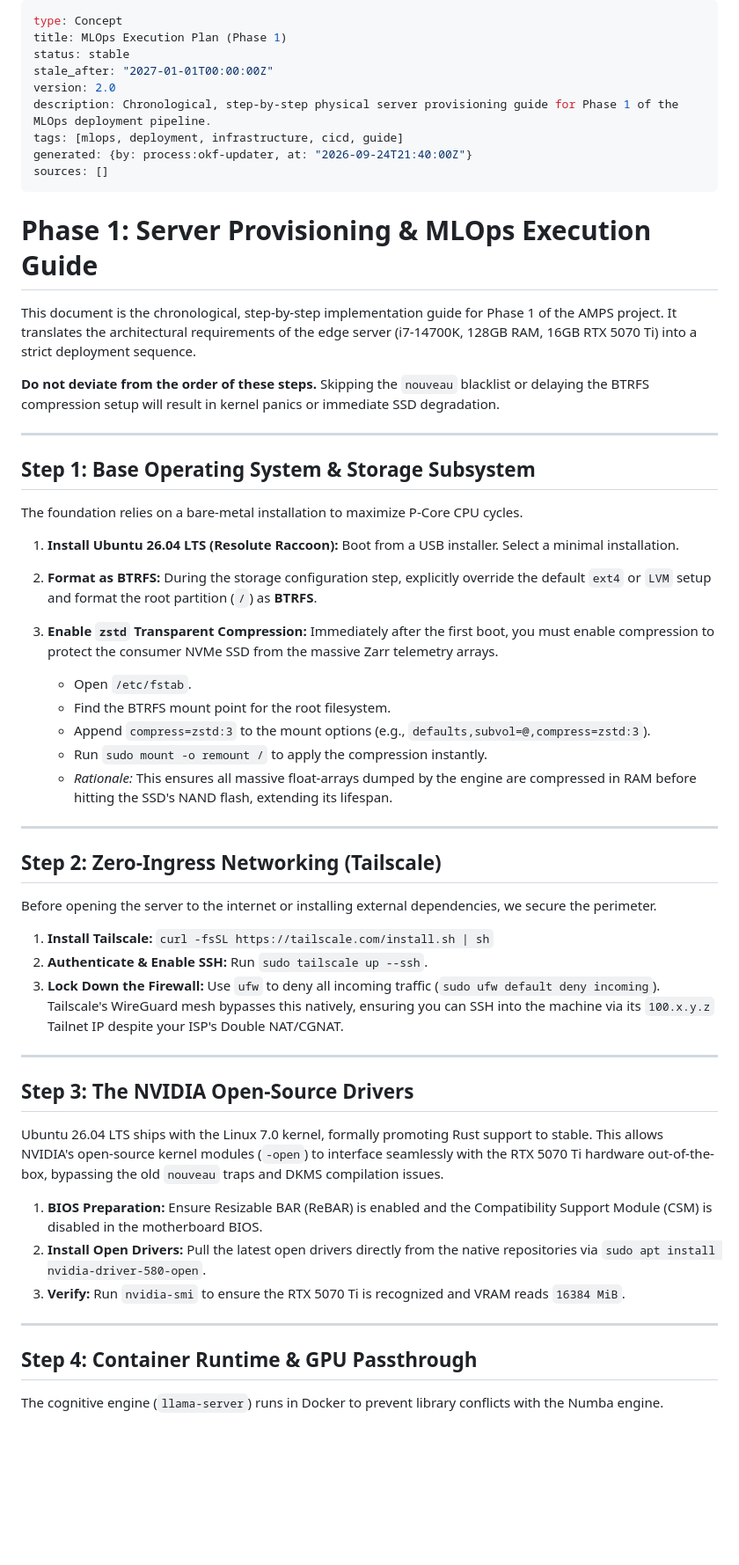
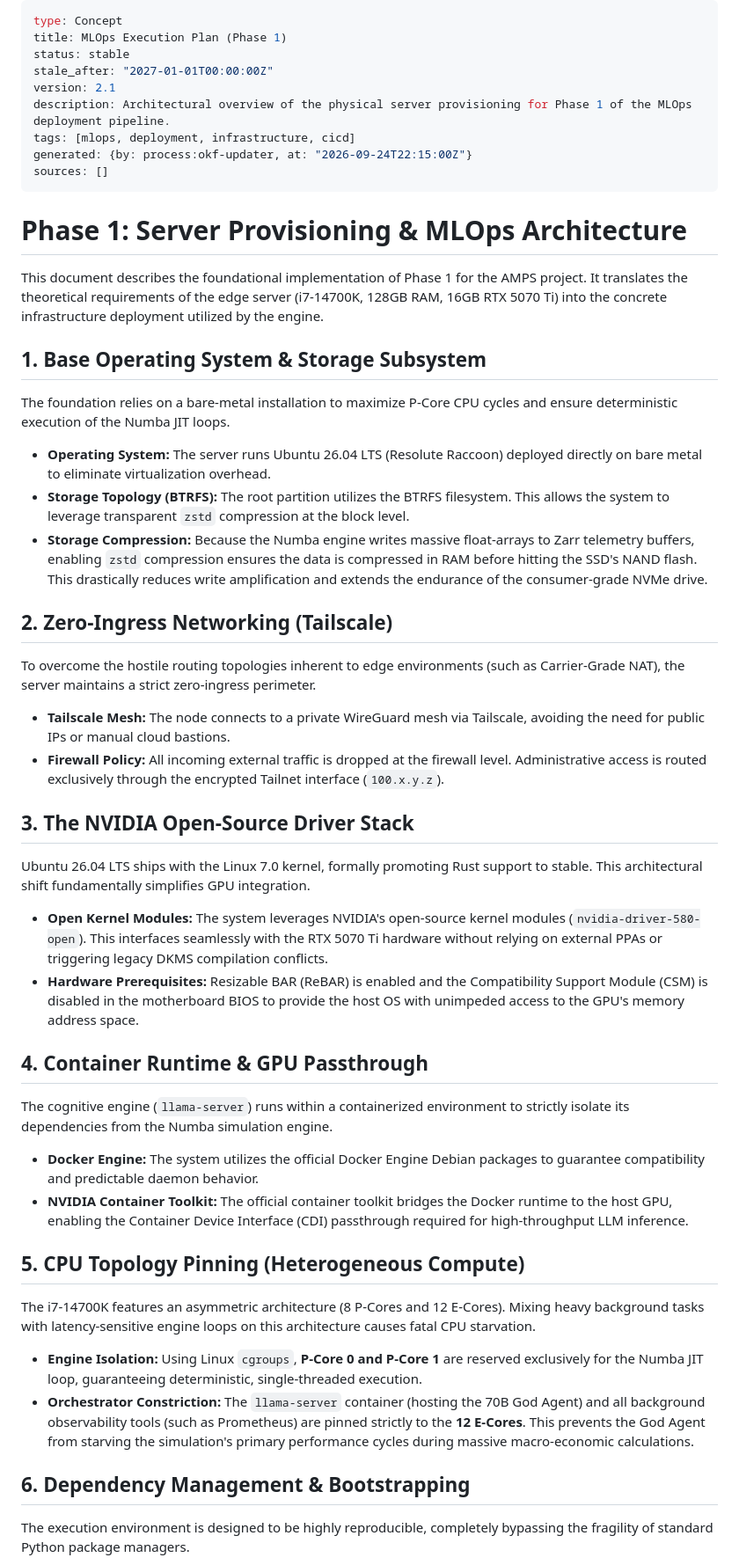
Before and after one commit to foersben/agentic-market-panic-sim, a Markdown page: docs/mlops/phase_1_execution.md, the part around one of its changes. Shown at 88% size. GitHub-like rendering; blank space fills up the shorter version.

Commit message:
docs: adjustments

```diff
--- a/docs/mlops/phase_1_execution.md
+++ b/docs/mlops/phase_1_execution.md
@@ -3,58 +3,54 @@ type: Concept
 title: MLOps Execution Plan (Phase 1)
 status: stable
 stale_after: "2027-01-01T00:00:00Z"
-version: 2.0
-description: Chronological, step-by-step physical server provisioning guide for Phase 1 of the MLOps deployment pipeline.
-tags: [mlops, deployment, infrastructure, cicd, guide]
-generated: {by: process:okf-updater, at: "2026-09-24T21:40:00Z"}
+version: 2.1
+description: Architectural overview of the physical server provisioning for Phase 1 of the MLOps deployment pipeline.
+tags: [mlops, deployment, infrastructure, cicd]
+generated: {by: process:okf-updater, at: "2026-09-24T22:15:00Z"}
 sources: []
 ---
 
-# Phase 1: Server Provisioning & MLOps Execution Guide
+# Phase 1: Server Provisioning & MLOps Architecture
 
-This document is the chronological, step-by-step implementation guide for Phase 1 of the AMPS project. It translates the architectural requirements of the edge server (i7-14700K, 128GB RAM, 16GB RTX 5070 Ti) into a strict deployment sequence.
+This document describes the foundational implementation of Phase 1 for the AMPS project. It translates the theoretical requirements of the edge server (i7-14700K, 128GB RAM, 16GB RTX 5070 Ti) into the concrete infrastructure deployment utilized by the engine.
 
-**Do not deviate from the order of these steps.** Skipping the `nouveau` blacklist or delaying the BTRFS compression setup will result in kernel panics or immediate SSD degradation.
+## 1. Base Operating System & Storage Subsystem
 
----
+The foundation relies on a bare-metal installation to maximize P-Core CPU cycles and ensure deterministic execution of the Numba JIT loops.
 
-## Step 1: Base Operating System & Storage Subsystem
+* **Operating System:** The server runs Ubuntu 26.04 LTS (Resolute Raccoon) deployed directly on bare metal to eliminate virtualization overhead.
+* **Storage Topology (BTRFS):** The root partition utilizes the BTRFS filesystem. This allows the system to leverage transparent `zstd` compression at the block level.
+* **Storage Compression:** Because the Numba engine writes massive float-arrays to Zarr telemetry buffers, enabling `zstd` compression ensures the data is compressed in RAM before hitting the SSD's NAND flash. This drastically reduces write amplification and extends the endurance of the consumer-grade NVMe drive.
 
-The foundation relies on a bare-metal installation to maximize P-Core CPU cycles.
+## 2. Zero-Ingress Networking (Tailscale)
 
-1. **Install Ubuntu 26.04 LTS (Resolute Raccoon):** Boot from a USB installer. Select a minimal installation.
-2. **Format as BTRFS:** During the storage configuration step, explicitly override the default `ext4` or `LVM` setup and format the root partition (`/`) as **BTRFS**.
-3. **Enable `zstd` Transparent Compression:** Immediately after the first boot, you must enable compression to protect the consumer NVMe SSD from the massive Zarr telemetry arrays.
+To overcome the hostile routing topologies inherent to edge environments (such as Carrier-Grade NAT), the server maintains a strict zero-ingress perimeter.
 
-    * Open `/etc/fstab`.
-    * Find the BTRFS mount point for the root filesystem.
-    * Append `compress=zstd:3` to the mount options (e.g., `defaults,subvol=@,compress=zstd:3`).
-    * Run `sudo mount -o remount /` to apply the compression instantly.
-    * *Rationale:* This ensures all massive float-arrays dumped by the engine are compressed in RAM before hitting the SSD's NAND flash, extending its lifespan.
+* **Tailscale Mesh:** The node connects to a private WireGuard mesh via Tailscale, avoiding the need for public IPs or manual cloud bastions.
+* **Firewall Policy:** All incoming external traffic is dropped at the firewall level. Administrative access is routed exclusively through the encrypted Tailnet interface (`100.x.y.z`).
 
----
+## 3. The NVIDIA Open-Source Driver Stack
 
-## Step 2: Zero-Ingress Networking (Tailscale)
+Ubuntu 26.04 LTS ships with the Linux 7.0 kernel, formally promoting Rust support to stable. This architectural shift fundamentally simplifies GPU integration.
 
-Before opening the server to the internet or installing external dependencies, we secure the perimeter.
+* **Open Kernel Modules:** The system leverages NVIDIA's open-source kernel modules (`nvidia-driver-580-open`). This interfaces seamlessly with the RTX 5070 Ti hardware without relying on external PPAs or triggering legacy DKMS compilation conflicts.
+* **Hardware Prerequisites:** Resizable BAR (ReBAR) is enabled and the Compatibility Support Module (CSM) is disabled in the motherboard BIOS to provide the host OS with unimpeded access to the GPU's memory address space.
 
-1. **Install Tailscale:** `curl -fsSL https://tailscale.com/install.sh | sh`
-2. **Authenticate & Enable SSH:** Run `sudo tailscale up --ssh`.
-3. **Lock Down the Firewall:** Use `ufw` to deny all incoming traffic (`sudo ufw default deny incoming`). Tailscale's WireGuard mesh bypasses this natively, ensuring you can SSH into the machine via its `100.x.y.z` Tailnet IP despite your ISP's Double NAT/CGNAT.
+## 4. Container Runtime & GPU Passthrough
 
----
+The cognitive engine (`llama-server`) runs within a containerized environment to strictly isolate its dependencies from the Numba simulation engine.
 
-## Step 3: The NVIDIA Open-Source Drivers
+* **Docker Engine:** The system utilizes the official Docker Engine Debian packages to guarantee compatibility and predictable daemon behavior.
+* **NVIDIA Container Toolkit:** The official container toolkit bridges the Docker runtime to the host GPU, enabling the Container Device Interface (CDI) passthrough required for high-throughput LLM inference.
 
-Ubuntu 26.04 LTS ships with the Linux 7.0 kernel, formally promoting Rust support to stable. This allows NVIDIA's open-source kernel modules (`-open`) to interface seamlessly with the RTX 5070 Ti hardware out-of-the-box, bypassing the old `nouveau` traps and DKMS compilation issues.
+## 5. CPU Topology Pinning (Heterogeneous Compute)
 
-1. **BIOS Preparation:** Ensure Resizable BAR (ReBAR) is enabled and the Compatibility Support Module (CSM) is disabled in the motherboard BIOS.
-2. **Install Open Drivers:** Pull the latest open drivers directly from the native repositories via `sudo apt install nvidia-driver-580-open`.
-3. **Verify:** Run `nvidia-smi` to ensure the RTX 5070 Ti is recognized and VRAM reads `16384 MiB`.
+The i7-14700K features an asymmetric architecture (8 P-Cores and 12 E-Cores). Mixing heavy background tasks with latency-sensitive engine loops on this architecture causes fatal CPU starvation.
 
----
+* **Engine Isolation:** Using Linux `cgroups`, **P-Core 0 and P-Core 1** are reserved exclusively for the Numba JIT loop, guaranteeing deterministic, single-threaded execution.
+* **Orchestrator Constriction:** The `llama-server` container (hosting the 70B God Agent) and all background observability tools (such as Prometheus) are pinned strictly to the **12 E-Cores**. This prevents the God Agent from starving the simulation's primary performance cycles during massive macro-economic calculations.
 
-## Step 4: Container Runtime & GPU Passthrough
+## 6. Dependency Management & Bootstrapping
 
-The cognitive engine (`llama-server`) runs in Docker to prevent library conflicts with the Numba engine.
+The execution environment is designed to be highly reproducible, completely bypassing the fragility of standard Python package managers.
 
```
Also changed, not shown: other parts of docs/mlops/phase_1_execution.md (+3 -31 lines), docs/okf/README.md (+1 -1 lines).
